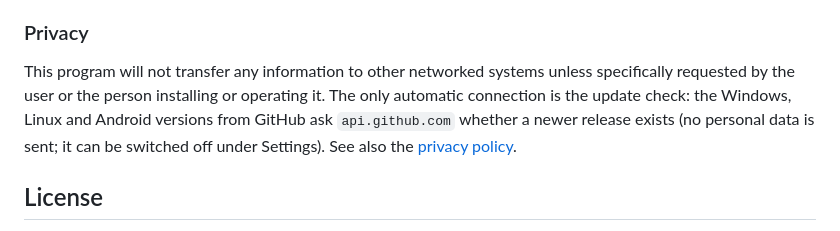
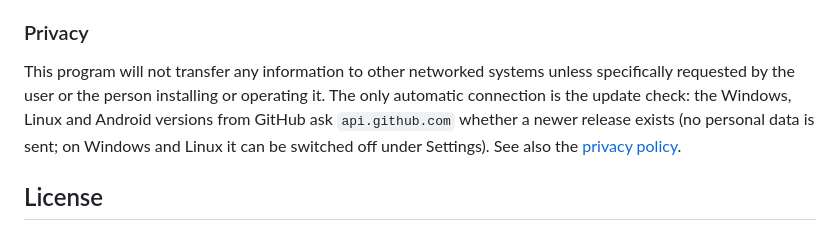
Before and after one commit to ek1-wq/pdf-stift, a Markdown page: README.md, the part around the change. Drawn GitHub-style.

```diff
--- a/README.md
+++ b/README.md
@@ -106,7 +106,7 @@ Team roles:
 
 ### Privacy
 
-This program will not transfer any information to other networked systems unless specifically requested by the user or the person installing or operating it. The only automatic connection is the update check: the Windows, Linux and Android versions from GitHub ask `api.github.com` whether a newer release exists (no personal data is sent; it can be switched off under Settings). See also the [privacy policy](docs/PRIVACY.md).
+This program will not transfer any information to other networked systems unless specifically requested by the user or the person installing or operating it. The only automatic connection is the update check: the Windows, Linux and Android versions from GitHub ask `api.github.com` whether a newer release exists (no personal data is sent; on Windows and Linux it can be switched off under Settings). See also the [privacy policy](docs/PRIVACY.md).
 
 ## License
 
```
Also changed, not shown: README.de.md (+1 -1 lines).
